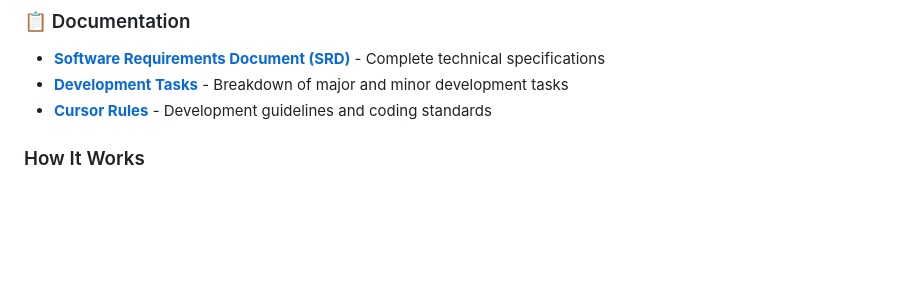
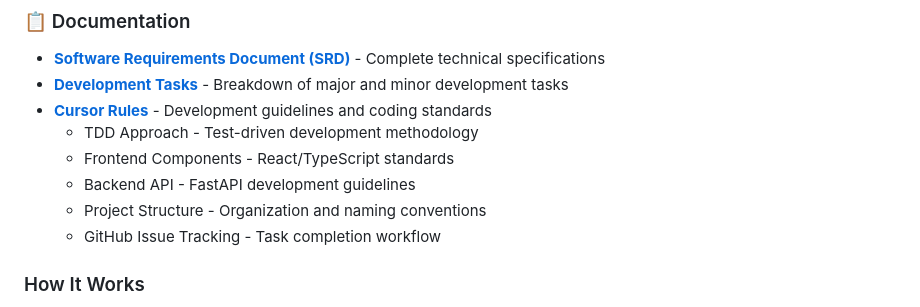
Before and after one commit to StavLobel/whats-the-chance-game, a Markdown page: README.md, the part around the change. Rendered like a GitHub page; blank space fills up the shorter version.

```diff
--- a/README.md
+++ b/README.md
@@ -19,6 +19,11 @@ The ultimate social game of chance and challenges! Dare your friends and see if
 - **[Software Requirements Document (SRD)](./SRD.md)** - Complete technical specifications
 - **[Development Tasks](./TASKS.md)** - Breakdown of major and minor development tasks
 - **[Cursor Rules](./.cursor/rules/)** - Development guidelines and coding standards
+  - TDD Approach - Test-driven development methodology
+  - Frontend Components - React/TypeScript standards
+  - Backend API - FastAPI development guidelines
+  - Project Structure - Organization and naming conventions
+  - GitHub Issue Tracking - Task completion workflow
 
 ### How It Works
 
```
Also changed, not shown: TASKS.md (+15 -0 lines).
